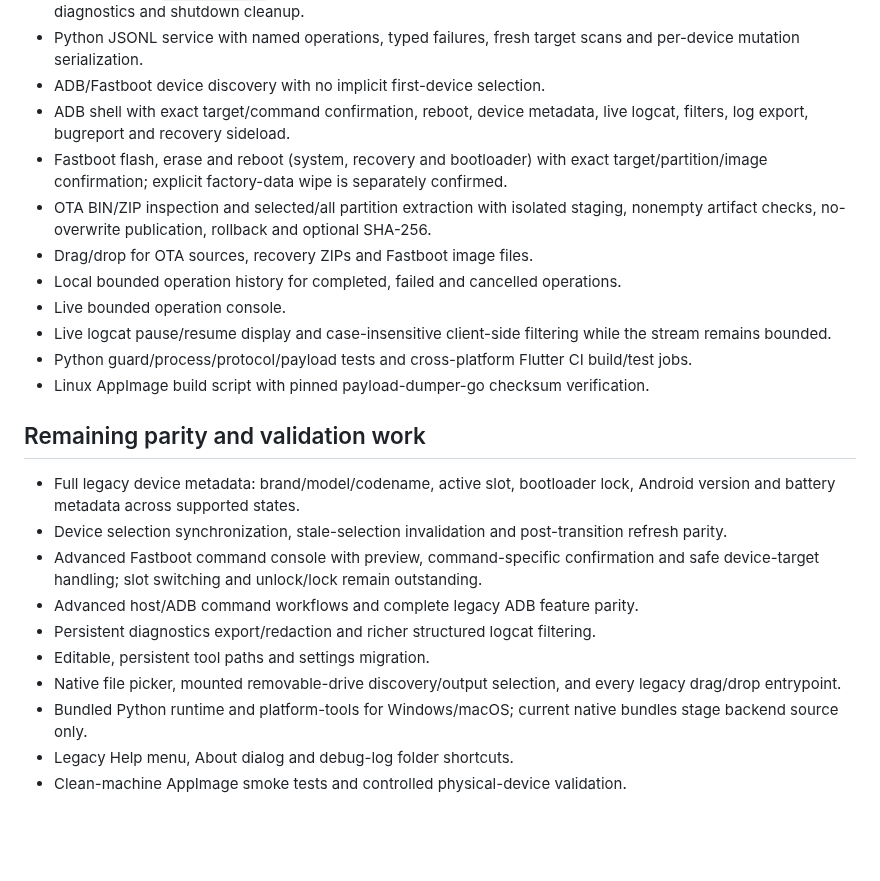
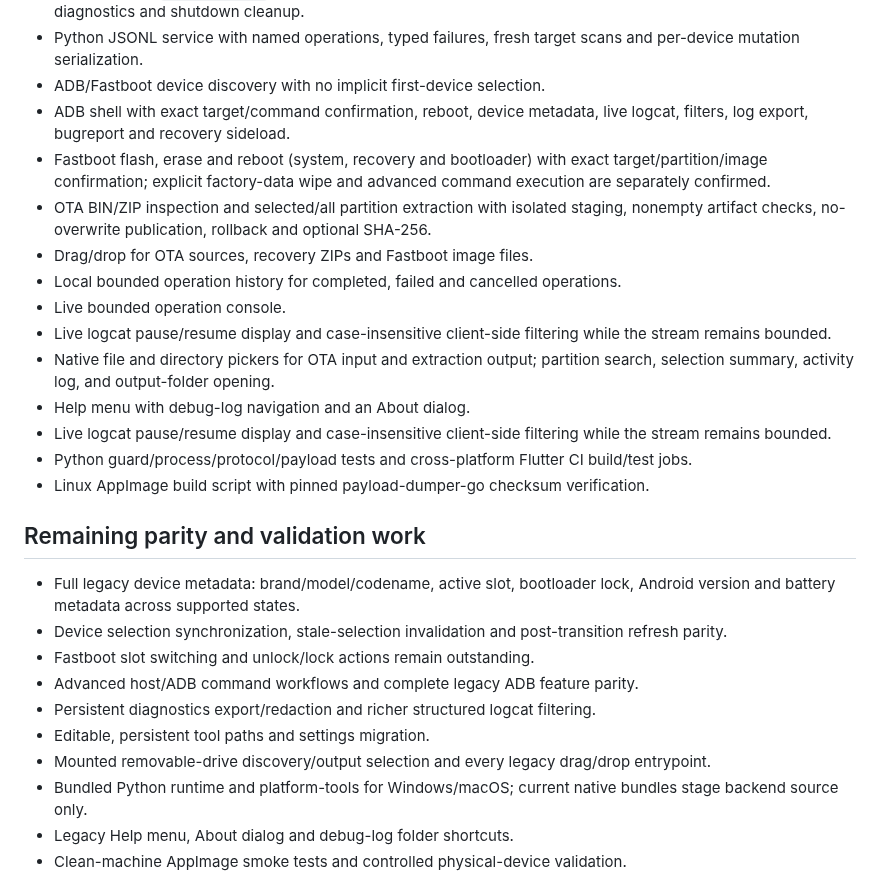
Before and after one commit to augztn/DroidLab-Next, a Markdown page: docs/FEATURE_PARITY.md, the part around the change. GitHub-like rendering; blank space fills up the shorter version.

Commit message:
docs: record restored payload and device workflows

```diff
--- a/docs/FEATURE_PARITY.md
+++ b/docs/FEATURE_PARITY.md
@@ -10,11 +10,14 @@ The legacy Python/Tkinter implementation in `DroidLab-Next` is the behavior refe
 - Python JSONL service with named operations, typed failures, fresh target scans and per-device mutation serialization.
 - ADB/Fastboot device discovery with no implicit first-device selection.
 - ADB shell with exact target/command confirmation, reboot, device metadata, live logcat, filters, log export, bugreport and recovery sideload.
-- Fastboot flash, erase and reboot (system, recovery and bootloader) with exact target/partition/image confirmation; explicit factory-data wipe is separately confirmed.
+- Fastboot flash, erase and reboot (system, recovery and bootloader) with exact target/partition/image confirmation; explicit factory-data wipe and advanced command execution are separately confirmed.
 - OTA BIN/ZIP inspection and selected/all partition extraction with isolated staging, nonempty artifact checks, no-overwrite publication, rollback and optional SHA-256.
 - Drag/drop for OTA sources, recovery ZIPs and Fastboot image files.
 - Local bounded operation history for completed, failed and cancelled operations.
 - Live bounded operation console.
+- Live logcat pause/resume display and case-insensitive client-side filtering while the stream remains bounded.
+- Native file and directory pickers for OTA input and extraction output; partition search, selection summary, activity log, and output-folder opening.
+- Help menu with debug-log navigation and an About dialog.
 - Live logcat pause/resume display and case-insensitive client-side filtering while the stream remains bounded.
 - Python guard/process/protocol/payload tests and cross-platform Flutter CI build/test jobs.
 - Linux AppImage build script with pinned payload-dumper-go checksum verification.
@@ -23,11 +26,11 @@ The legacy Python/Tkinter implementation in `DroidLab-Next` is the behavior refe
 
 - Full legacy device metadata: brand/model/codename, active slot, bootloader lock, Android version and battery metadata across supported states.
 - Device selection synchronization, stale-selection invalidation and post-transition refresh parity.
-- Advanced Fastboot command console with preview, command-specific confirmation and safe device-target handling; slot switching and unlock/lock remain outstanding.
+- Fastboot slot switching and unlock/lock actions remain outstanding.
 - Advanced host/ADB command workflows and complete legacy ADB feature parity.
 - Persistent diagnostics export/redaction and richer structured logcat filtering.
 - Editable, persistent tool paths and settings migration.
-- Native file picker, mounted removable-drive discovery/output selection, and every legacy drag/drop entrypoint.
+- Mounted removable-drive discovery/output selection and every legacy drag/drop entrypoint.
 - Bundled Python runtime and platform-tools for Windows/macOS; current native bundles stage backend source only.
 - Legacy Help menu, About dialog and debug-log folder shortcuts.
 - Clean-machine AppImage smoke tests and controlled physical-device validation.
```
